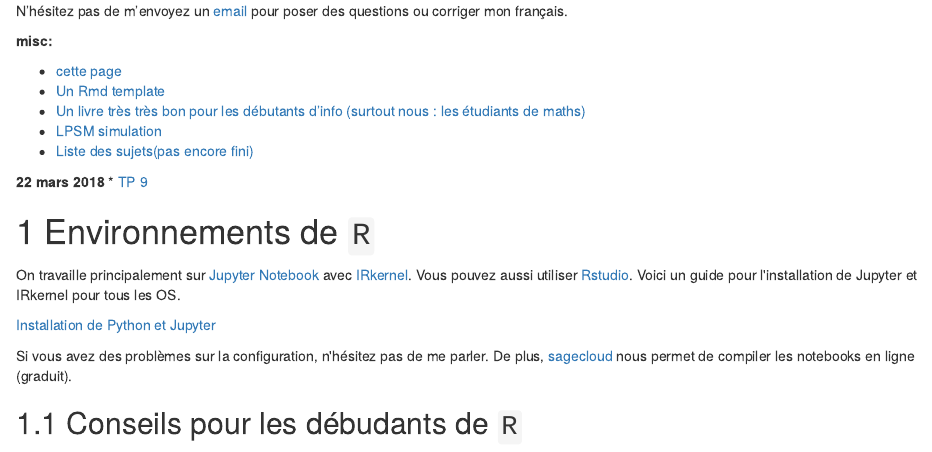
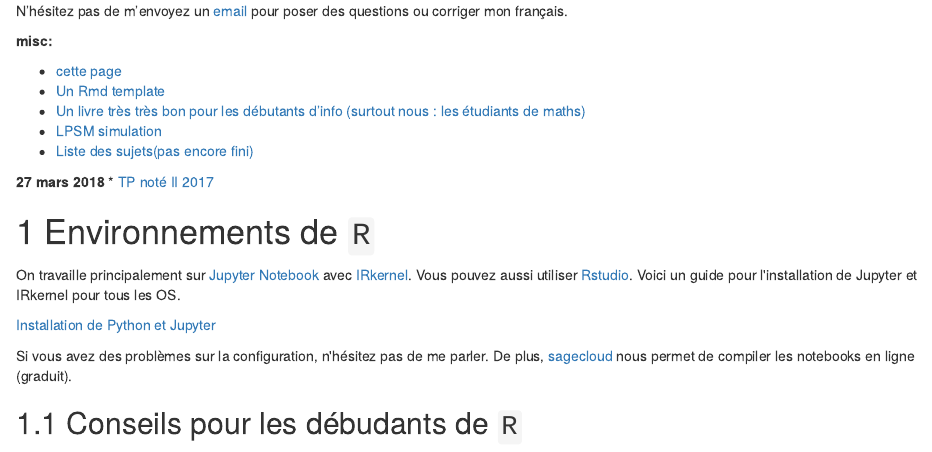
Before and after one commit to MGIMM/4M015, an R Markdown document (rmq/4M074.Rmd): the page in a window 1100 px wide, from 640 px down. The pictures show the output file rmq/4M074.html that the author committed with the source, opened offline.

Commit message:
add tp note 2 2017

````diff
--- a/rmq/4M074.Rmd
+++ b/rmq/4M074.Rmd
@@ -98,9 +98,8 @@ poser des questions ou corriger mon français.
  * [Liste des sujets(pas encore
    fini)](https://github.com/MGIMM/TP/raw/master/doc/projets.pdf)
 
-**22 mars 2018**
- * [TP
-   9](https://github.com/MGIMM/TP/raw/master/doc/NB9_sujet.ipynb)
+**27 mars 2018**
+ * [TP noté II 2017](https://github.com/MGIMM/TP/raw/master/doc/TP_note2_Gr2_corrige_2017.zip)
 
 
 # Environnements de ```R```
````
Also changed, not shown: rmq/4M074.html, 1 other file.
